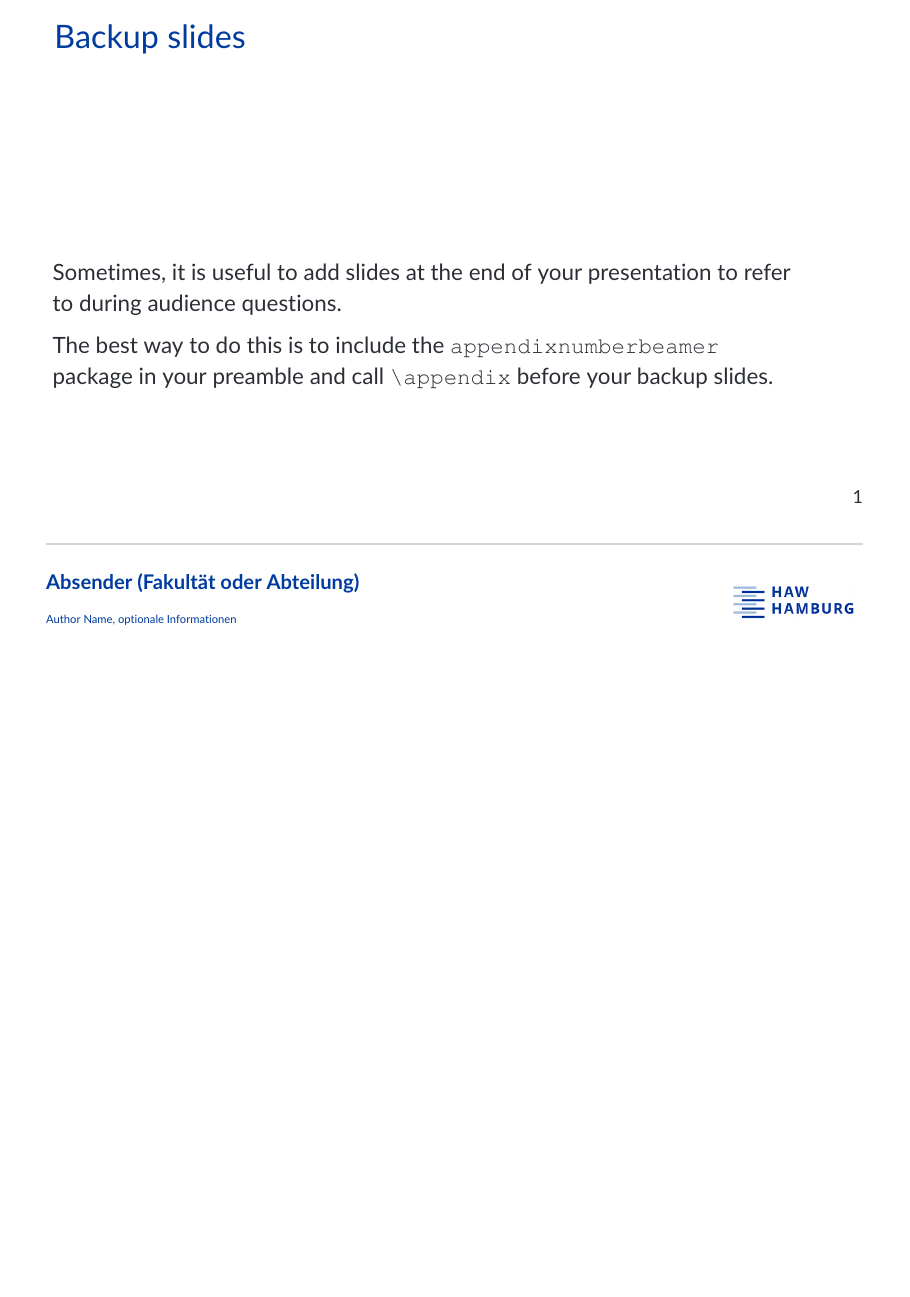
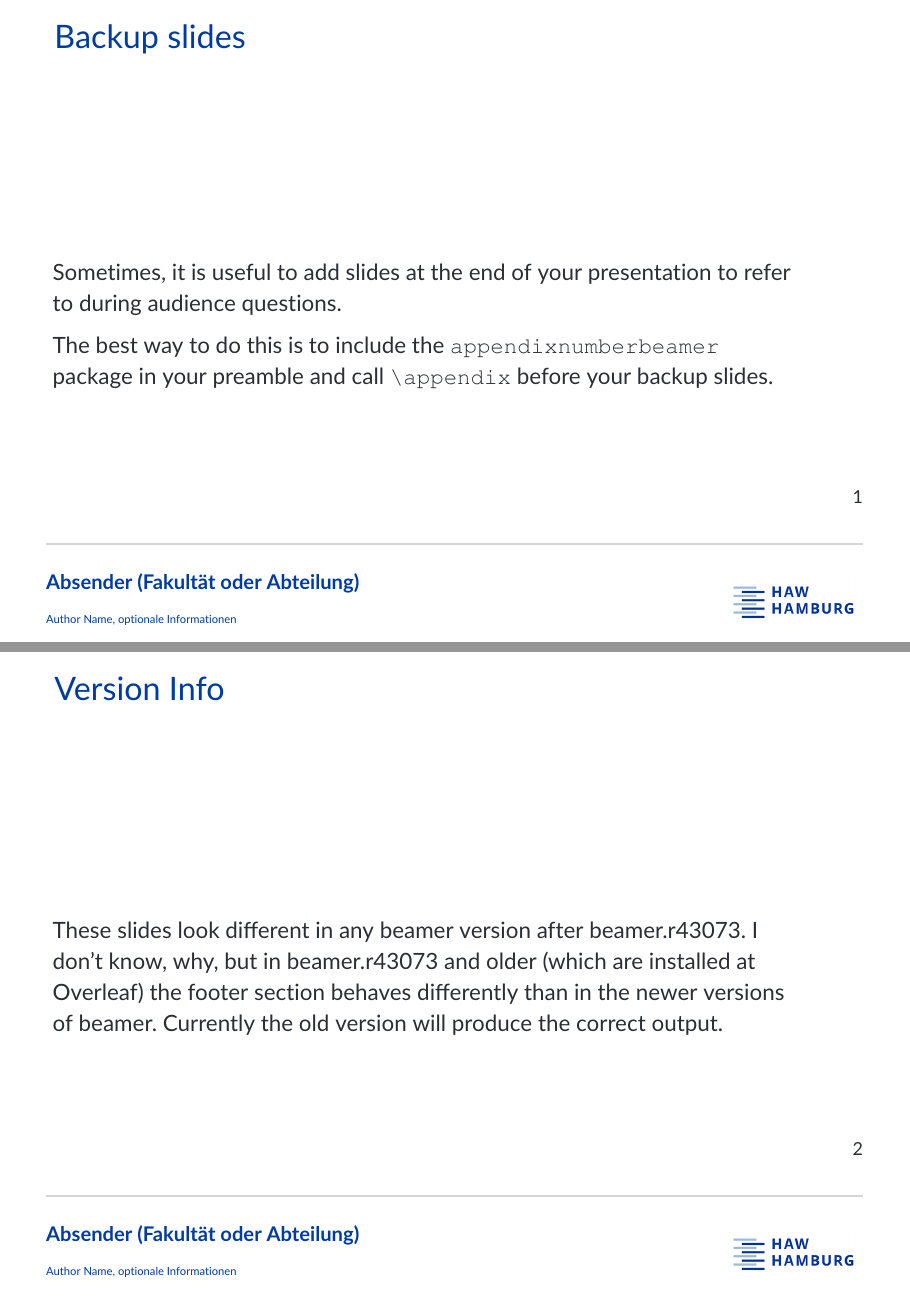
Before and after one commit to jbeyerstedt/LaTeX-HAW-Beamertheme, LaTeX slides (main.tex, which reads sty/beamerouterthemehawbeamer.sty): page 8 of 9 before the commit and pages 8 and 9 of 10 after it, the two joined at a grey line, the shorter picture padded with empty space. Compiled offline with pdfLaTeX.

Commit message:
Update on Overleaf.

```diff
--- a/main.tex
+++ b/main.tex
@@ -122,6 +122,13 @@
   package in your preamble and call \verb|\appendix| before your backup slides.
 \end{frame}
 
+
+\begin{frame}[fragile]{Version Info}
+  These slides look different in any beamer version after beamer.r43073.
+  I don't know, why, but in beamer.r43073 and older (which are installed at Overleaf) the footer section behaves differently than in the newer versions of beamer.
+  Currently the old version will produce the correct output.
+\end{frame}
+
 \begin{frame}[allowframebreaks]{References}
   \bibliography{bibliography}
   \bibliographystyle{alpha}
--- a/sty/beamerouterthemehawbeamer.sty
+++ b/sty/beamerouterthemehawbeamer.sty
@@ -41,7 +41,7 @@
   %
   \begin{tikzpicture}[remember picture, overlay]%
     \node[at=(current page.south east), anchor=south east, inner sep=0] {
-      \includegraphics[height=\hawbeamer@lengths@logoheightsmall]{logo-haw-2017}};
+      \includegraphics[height=\hawbeamer@lengths@logoheightsmall]{logo-haw-2017.png}};
   \end{tikzpicture}%
 }
 \defbeamertemplate{frame numbering}{none}{}
@@ -99,7 +99,7 @@
   \end{minipage}
   \begin{tikzpicture}[remember picture, overlay]
     \node[at=(current page.south east), anchor=south east,inner sep=2mm] {
-      \includegraphics[height=\hawbeamer@lengths@logoheight]{logo-haw-2017}};
+      \includegraphics[height=\hawbeamer@lengths@logoheight]{logo-haw-2017.png}};
   \end{tikzpicture}
 }
 \setbeamertemplate{title}{
```
